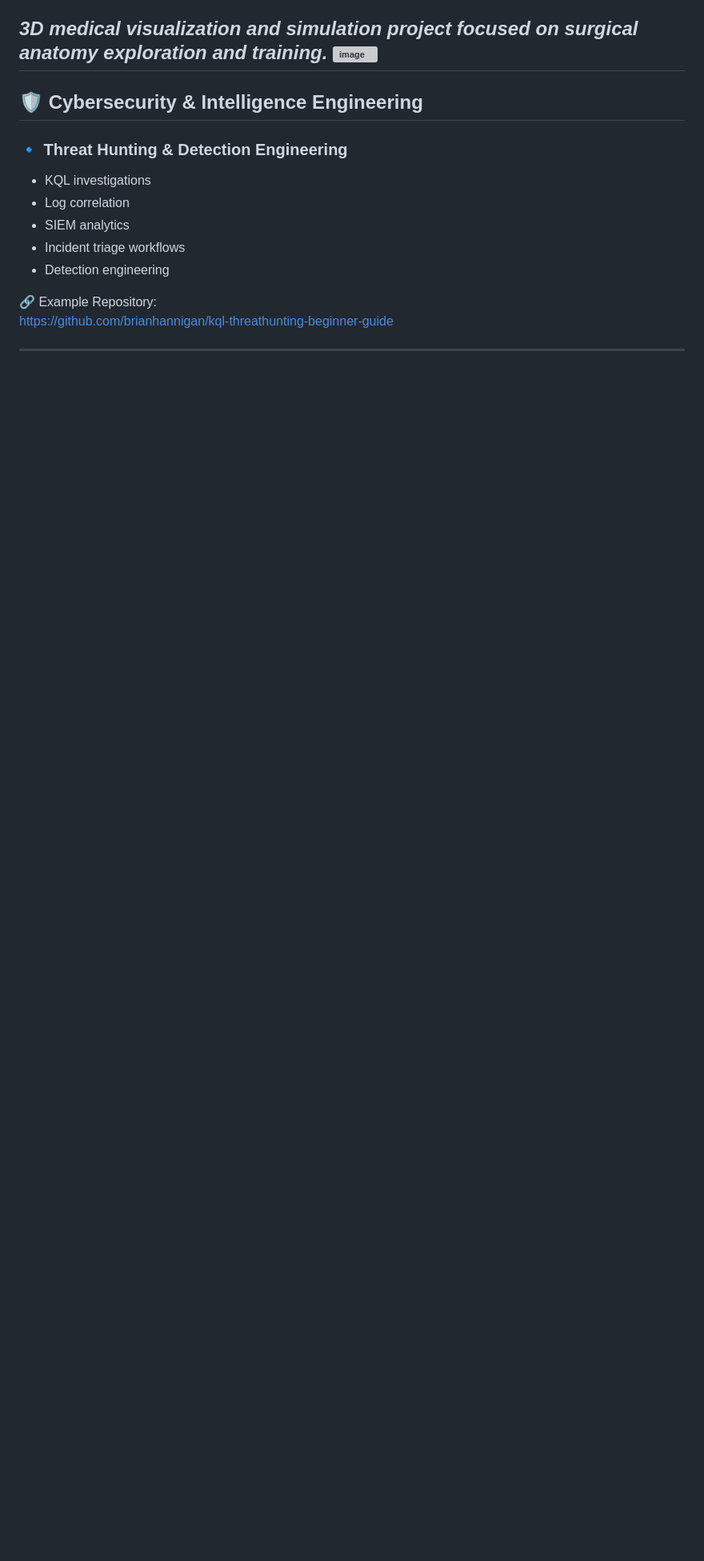
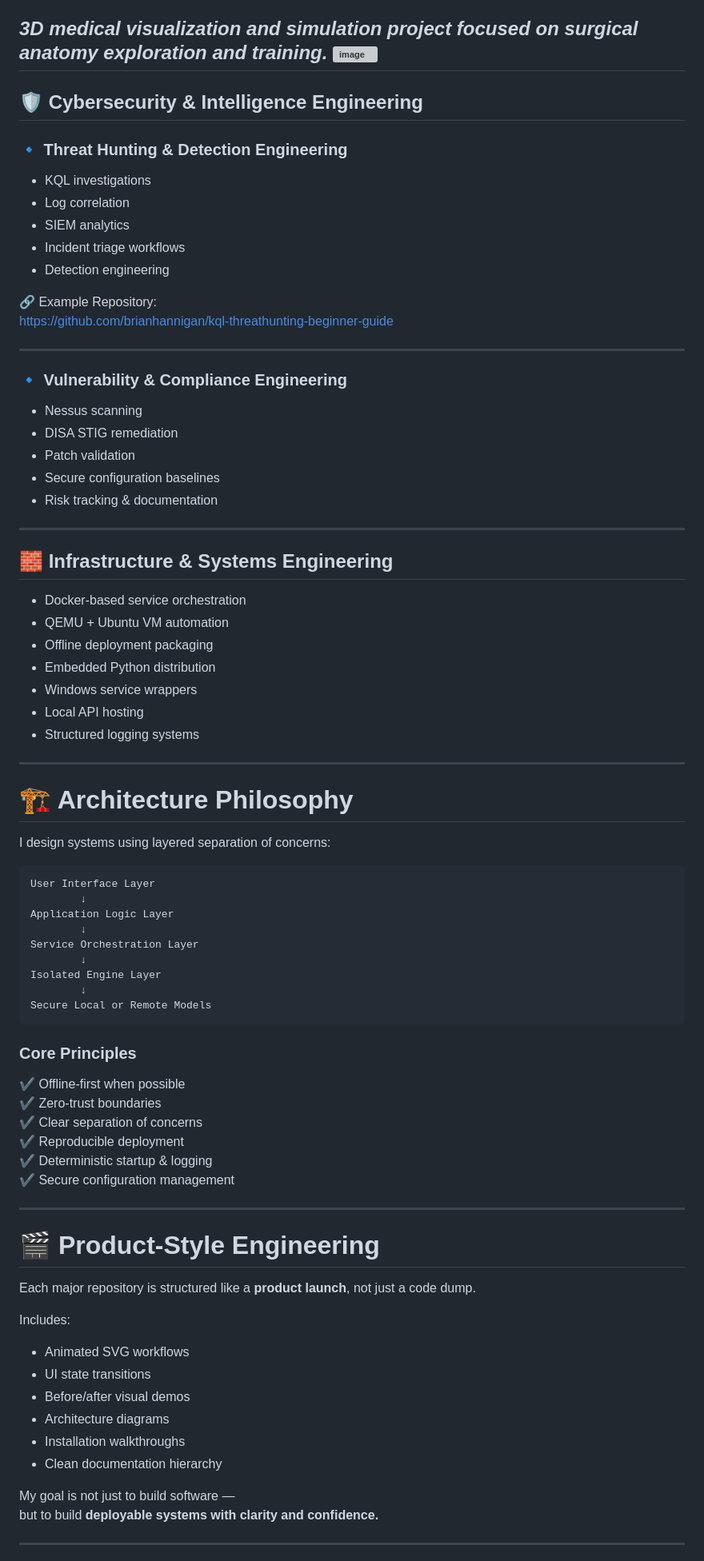
Before and after one commit to brianhannigan/brianhannigan, a Markdown page: README.md, the part around one of its changes. Shown at 80% size. Rendered like a GitHub page; blank space fills up the shorter version; grey boxes are pictures that could not be loaded.

````diff
--- a/README.md
+++ b/README.md
@@ -67,4 +67,72 @@ My work spans vulnerability management, threat detection, and security operation
 🔗 Example Repository:
 https://github.com/brianhannigan/kql-threathunting-beginner-guide
 
+
 ---
+
+### 🔹 Vulnerability & Compliance Engineering
+- Nessus scanning
+- DISA STIG remediation
+- Patch validation
+- Secure configuration baselines
+- Risk tracking & documentation
+
+---
+
+## 🧱 Infrastructure & Systems Engineering
+
+- Docker-based service orchestration
+- QEMU + Ubuntu VM automation
+- Offline deployment packaging
+- Embedded Python distribution
+- Windows service wrappers
+- Local API hosting
+- Structured logging systems
+
+---
+
+# 🏗 Architecture Philosophy
+
+I design systems using layered separation of concerns:
+
+```
+User Interface Layer
+        ↓
+Application Logic Layer
+        ↓
+Service Orchestration Layer
+        ↓
+Isolated Engine Layer
+        ↓
+Secure Local or Remote Models
+```
+
+### Core Principles
+
+✔ Offline-first when possible
+✔ Zero-trust boundaries
+✔ Clear separation of concerns
+✔ Reproducible deployment
+✔ Deterministic startup & logging
+✔ Secure configuration management
+
+---
+
+# 🎬 Product-Style Engineering
+
+Each major repository is structured like a **product launch**, not just a code dump.
+
+Includes:
+
+- Animated SVG workflows
+- UI state transitions
+- Before/after visual demos
+- Architecture diagrams
+- Installation walkthroughs
+- Clean documentation hierarchy
+
+My goal is not just to build software —
+but to build **deployable systems with clarity and confidence.**
+
+---
+
````
Also changed, not shown: other parts of README.md (+109 -0 lines).
